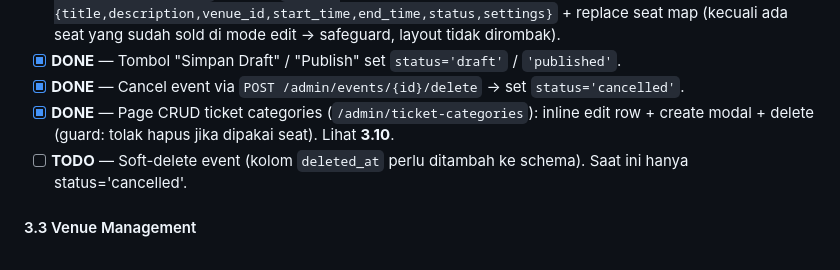
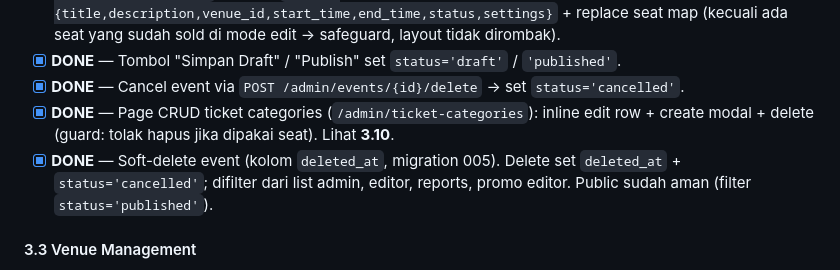
Before and after one commit to kurniaiqsan-creator/web, a Markdown page: docs/ROADMAP.md, the part around the change. Rendered like a GitHub page.

Commit message:
docs(roadmap): mark soft-delete event done

```diff
--- a/docs/ROADMAP.md
+++ b/docs/ROADMAP.md
@@ -60,7 +60,7 @@ Stack saat ini: PHP 8.1 (no framework, custom MVC), MariaDB 10.6, CoreUI Bootstr
 - [x] **DONE** — Tombol "Simpan Draft" / "Publish" set `status='draft'` / `'published'`.
 - [x] **DONE** — Cancel event via `POST /admin/events/{id}/delete` → set `status='cancelled'`.
 - [x] **DONE** — Page CRUD ticket categories (`/admin/ticket-categories`): inline edit row + create modal + delete (guard: tolak hapus jika dipakai seat). Lihat **3.10**.
-- [ ] **TODO** — Soft-delete event (kolom `deleted_at` perlu ditambah ke schema). Saat ini hanya status='cancelled'.
+- [x] **DONE** — Soft-delete event (kolom `deleted_at`, migration 005). Delete set `deleted_at` + `status='cancelled'`; difilter dari list admin, editor, reports, promo editor. Public sudah aman (filter `status='published'`).
 
 #### 3.3 Venue Management
 
```
